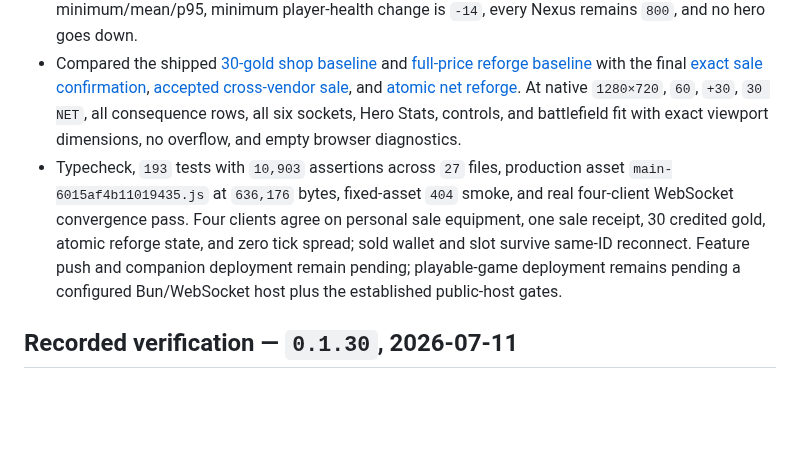
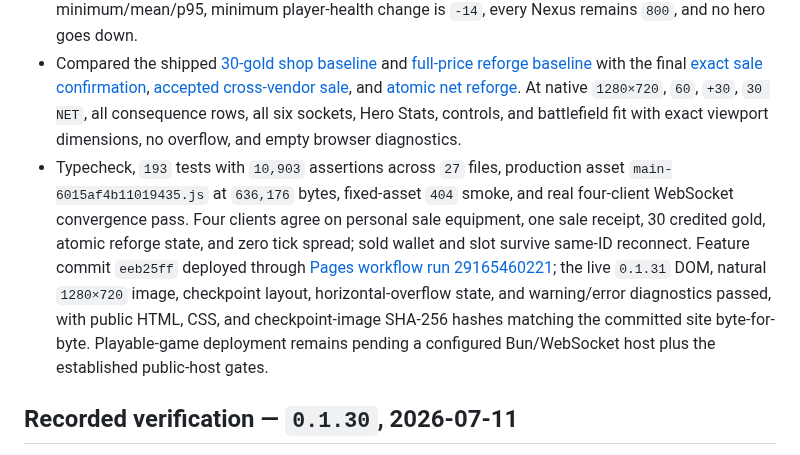
Before and after one commit to FabienGreard/x-hero-siege, a Markdown page: docs/PLAYTEST.md, the part around the change. Drawn GitHub-style; blank space fills up the shorter version.

Commit message:
docs(release): record Armory Buys Back deployment

```diff
--- a/docs/PLAYTEST.md
+++ b/docs/PLAYTEST.md
@@ -110,7 +110,7 @@ After verifying the slice, record the result and begin the next cycle from the n
 - One hundred normal-timing Warden defenses fund the first `60` by `42.6s` at latest and `180` by `116.8s` at latest, while only `78/100` reach `360` before defense ends and `40/100` reach `390` for a subsequent reforge. Final bank is `286`/`383`/`411` minimum/median/maximum. The first defining choice remains guaranteed without raising rewards; a complete build becomes strong-run depth.
 - All `518` stratified current-tree `60`-gold Reliquary routes preserve the established solo margin: affordability is `38.833`/`40.306`/`42.033`/`43.617s` minimum/mean/p95/maximum, departure is at most `46.850s`, route time is at most `11.033s`, return-gate health is `146`/`227.990`/`260` minimum/mean/p95, minimum player-health change is `-14`, every Nexus remains `800`, and no hero goes down.
 - Compared the shipped [30-gold shop baseline](playtest/read-the-screen-shop.jpg) and [full-price reforge baseline](playtest/read-the-screen-reforge.jpg) with the final [exact sale confirmation](playtest/armory-buys-back-sale.jpg), [accepted cross-vendor sale](playtest/armory-buys-back-after-sale.jpg), and [atomic net reforge](playtest/armory-buys-back-reforge.jpg). At native `1280×720`, `60`, `+30`, `30 NET`, all consequence rows, all six sockets, Hero Stats, controls, and battlefield fit with exact viewport dimensions, no overflow, and empty browser diagnostics.
-- Typecheck, `193` tests with `10,903` assertions across `27` files, production asset `main-6015af4b11019435.js` at `636,176` bytes, fixed-asset `404` smoke, and real four-client WebSocket convergence pass. Four clients agree on personal sale equipment, one sale receipt, 30 credited gold, atomic reforge state, and zero tick spread; sold wallet and slot survive same-ID reconnect. Feature push and companion deployment remain pending; playable-game deployment remains pending a configured Bun/WebSocket host plus the established public-host gates.
+- Typecheck, `193` tests with `10,903` assertions across `27` files, production asset `main-6015af4b11019435.js` at `636,176` bytes, fixed-asset `404` smoke, and real four-client WebSocket convergence pass. Four clients agree on personal sale equipment, one sale receipt, 30 credited gold, atomic reforge state, and zero tick spread; sold wallet and slot survive same-ID reconnect. Feature commit `eeb25ff` deployed through [Pages workflow run 29165460221](https://github.com/FabienGreard/x-hero-siege/actions/runs/29165460221); the live `0.1.31` DOM, natural `1280×720` image, checkpoint layout, horizontal-overflow state, and warning/error diagnostics passed, with public HTML, CSS, and checkpoint-image SHA-256 hashes matching the committed site byte-for-byte. Playable-game deployment remains pending a configured Bun/WebSocket host plus the established public-host gates.
 
 ## Recorded verification — `0.1.30`, 2026-07-11
 
```
Also changed, not shown: docs/ROADMAP.md (+1 -1 lines).
